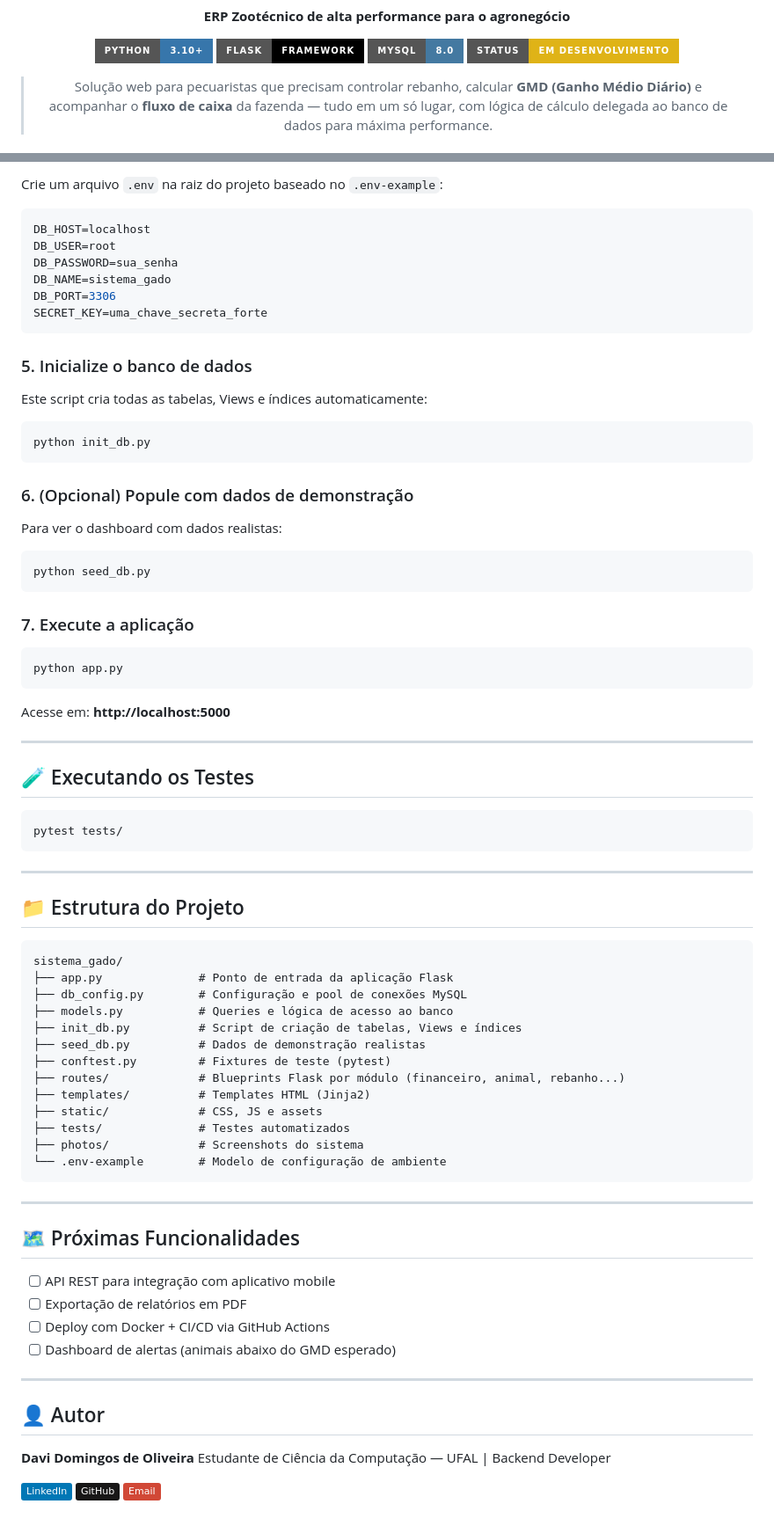
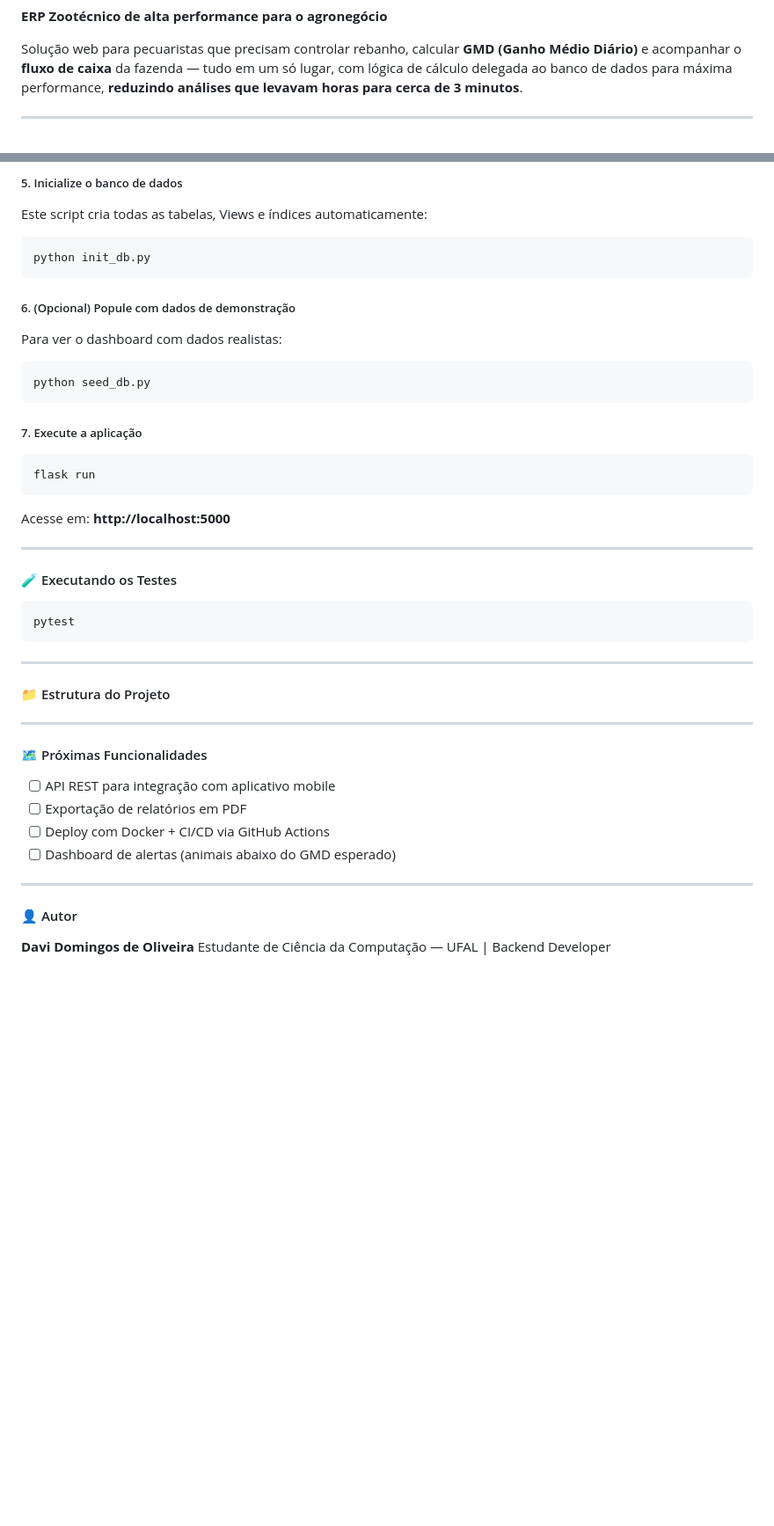
Before and after one commit to Dom1ng0s/sistema_gado, a Markdown page: README.md, 2 parts joined by grey strips. Shown at 88% size. GitHub-like rendering; badges without logos; blank space fills up the shorter version.

Commit message:
Refactor README.md formatting and headings
Updated formatting and headings in README.md for better clarity and structure.

````diff
--- a/README.md
+++ b/README.md
@@ -5,9 +2,6 @@
 **ERP Zootécnico de alta performance para o agronegócio**
 
-[![Python](https://img.shields.io/badge/Python-3.10%2B-3776AB?style=for-the-badge&logo=python&logoColor=white)](https://python.org)
-[![Flask](https://img.shields.io/badge/Flask-Framework-000000?style=for-the-badge&logo=flask&logoColor=white)](https://flask.palletsprojects.com)
-[![MySQL](https://img.shields.io/badge/MySQL-8.0-4479A1?style=for-the-badge&logo=mysql&logoColor=white)](https://mysql.com)
-[![Status](https://img.shields.io/badge/Status-Em%20Desenvolvimento-yellow?style=for-the-badge)](https://github.com/Dom1ng0s/sistema_gado)
+Solução web para pecuaristas que precisam controlar rebanho, calcular **GMD (Ganho Médio Diário)** e acompanhar o **fluxo de caixa** da fazenda — tudo em um só lugar, com lógica de cálculo delegada ao banco de dados para máxima performance, **reduzindo análises que levavam horas para cerca de 3 minutos**.
 
-> Solução web para pecuaristas que precisam controlar rebanho, calcular **GMD (Ganho Médio Diário)** e acompanhar o **fluxo de caixa** da fazenda — tudo em um só lugar, com lógica de cálculo delegada ao banco de dados para máxima performance.
+--------------------------------------------------------------------------------
 
@@ -116,83 +112,42 @@ pip install -r requirements.txt
 
-Crie um arquivo `.env` na raiz do projeto baseado no `.env-example`:
-
-```env
-DB_HOST=localhost
-DB_USER=root
-DB_PASSWORD=sua_senha
-DB_NAME=sistema_gado
-DB_PORT=3306
-SECRET_KEY=uma_chave_secreta_forte
-```
-
-### 5. Inicialize o banco de dados
-
+##### 5. Inicialize o banco de dados
 Este script cria todas as tabelas, Views e índices automaticamente:
-
 ```bash
 python init_db.py
 ```
 
-### 6. (Opcional) Popule com dados de demonstração
-
+##### 6. (Opcional) Popule com dados de demonstração
 Para ver o dashboard com dados realistas:
-
 ```bash
 python seed_db.py
 ```
 
-### 7. Execute a aplicação
+##### 7. Execute a aplicação
+```bash
+flask run
+```
+Acesse em: **http://localhost:5000**
 
+--------------------------------------------------------------------------------
+
+#### 🧪 Executando os Testes
 ```bash
-python app.py
+pytest
 ```
 
-Acesse em: **http://localhost:5000**
+--------------------------------------------------------------------------------
 
----
+#### 📁 Estrutura do Projeto
 
-## 🧪 Executando os Testes
+--------------------------------------------------------------------------------
 
-```bash
-pytest tests/
-```
+#### 🗺️ Próximas Funcionalidades
+*  [ ] API REST para integração com aplicativo mobile
+*  [ ] Exportação de relatórios em PDF
+*  [ ] Deploy com Docker + CI/CD via GitHub Actions
+*  [ ] Dashboard de alertas (animais abaixo do GMD esperado)
 
----
+--------------------------------------------------------------------------------
 
-## 📁 Estrutura do Projeto
-
-```
-sistema_gado/
-├── app.py              # Ponto de entrada da aplicação Flask
-├── db_config.py        # Configuração e pool de conexões MySQL
-├── models.py           # Queries e lógica de acesso ao banco
-├── init_db.py          # Script de criação de tabelas, Views e índices
-├── seed_db.py          # Dados de demonstração realistas
-├── conftest.py         # Fixtures de teste (pytest)
-├── routes/             # Blueprints Flask por módulo (financeiro, animal, rebanho...)
-├── templates/          # Templates HTML (Jinja2)
-├── static/             # CSS, JS e assets
-├── tests/              # Testes automatizados
-├── photos/             # Screenshots do sistema
-└── .env-example        # Modelo de configuração de ambiente
-```
-
----
-
-## 🗺️ Próximas Funcionalidades
-
-- [ ] API REST para integração com aplicativo mobile
-- [ ] Exportação de relatórios em PDF
-- [ ] Deploy com Docker + CI/CD via GitHub Actions
-- [ ] Dashboard de alertas (animais abaixo do GMD esperado)
-
----
-
-## 👤 Autor
-
-**Davi Domingos de Oliveira**
-Estudante de Ciência da Computação — UFAL | Backend Developer
-
-[![LinkedIn](https://img.shields.io/badge/LinkedIn-0077B5?style=flat&logo=linkedin&logoColor=white)](https://www.linkedin.com/in/davidomingosdeoliveira/)
-[![GitHub](https://img.shields.io/badge/GitHub-181717?style=flat&logo=github&logoColor=white)](https://github.com/Dom1ng0s)
-[![Email](https://img.shields.io/badge/Email-D14836?style=flat&logo=gmail&logoColor=white)](mailto:odomingosdavi@gmail.com)
+#### 👤 Autor
+**Davi Domingos de Oliveira**  Estudante de Ciência da Computação — UFAL | Backend Developer
````
Also changed, not shown: other parts of README.md (+64 -65 lines).
